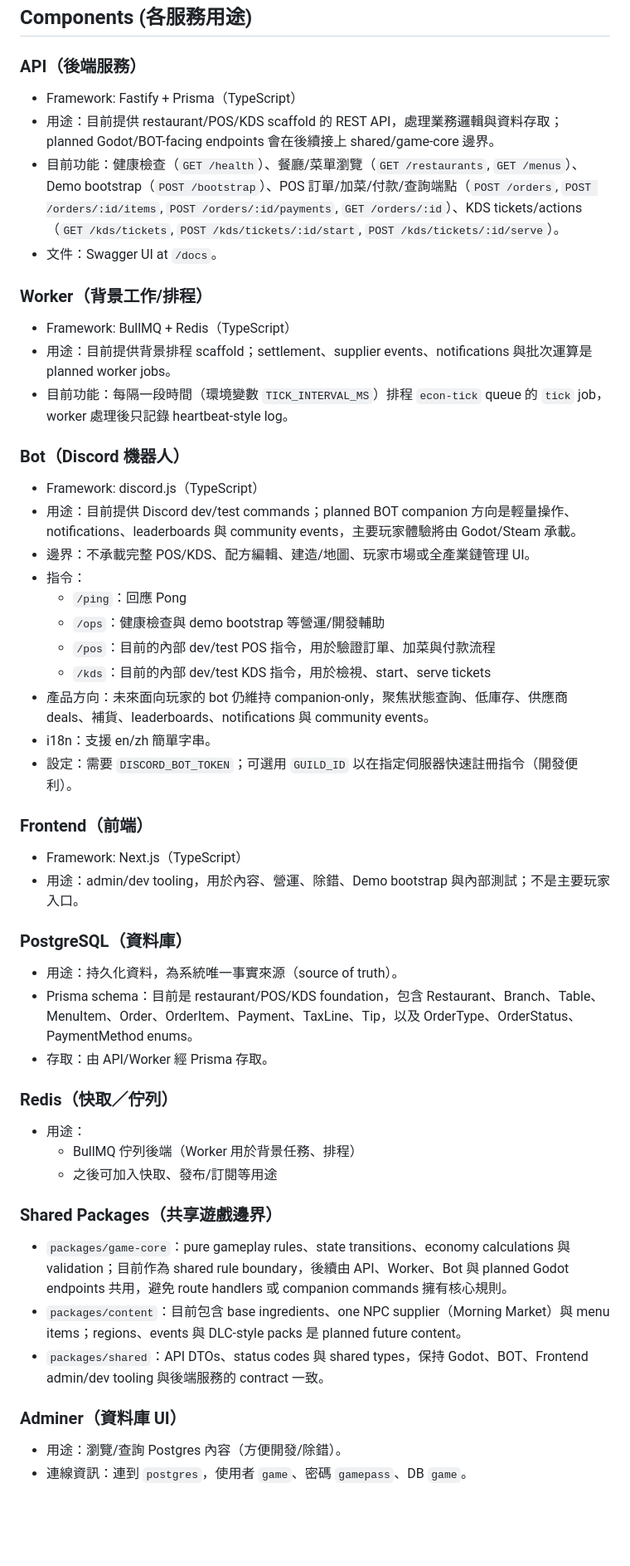
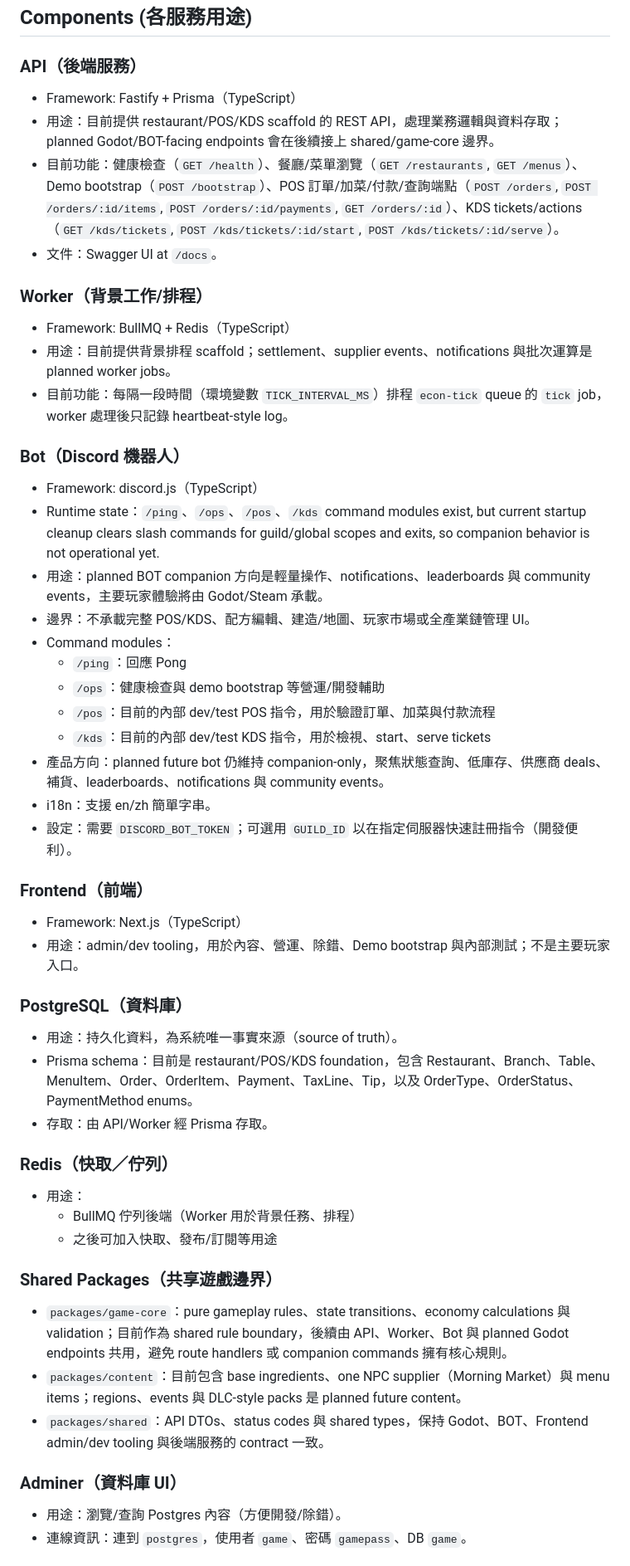
Before and after one commit to ben001109/econ-game, a Markdown page: README.md, the part around one of its changes. Shown at 83% size. GitHub-like rendering; blank space fills up the shorter version.

Commit message:
docs: clarify current bot runtime state

```diff
--- a/README.md
+++ b/README.md
@@ -66,49 +66,58 @@ Services:
 ## Components (各服務用途)
 
 ### API（後端服務）
+
 - Framework: Fastify + Prisma（TypeScript）
 - 用途：目前提供 restaurant/POS/KDS scaffold 的 REST API，處理業務邏輯與資料存取；planned Godot/BOT-facing endpoints 會在後續接上 shared/game-core 邊界。
 - 目前功能：健康檢查（`GET /health`）、餐廳/菜單瀏覽（`GET /restaurants`, `GET /menus`）、Demo bootstrap（`POST /bootstrap`）、POS 訂單/加菜/付款/查詢端點（`POST /orders`, `POST /orders/:id/items`, `POST /orders/:id/payments`, `GET /orders/:id`）、KDS tickets/actions（`GET /kds/tickets`, `POST /kds/tickets/:id/start`, `POST /kds/tickets/:id/serve`）。
 - 文件：Swagger UI at `/docs`。
 
 ### Worker（背景工作/排程）
+
 - Framework: BullMQ + Redis（TypeScript）
 - 用途：目前提供背景排程 scaffold；settlement、supplier events、notifications 與批次運算是 planned worker jobs。
 - 目前功能：每隔一段時間（環境變數 `TICK_INTERVAL_MS`）排程 `econ-tick` queue 的 `tick` job，worker 處理後只記錄 heartbeat-style log。
 
 ### Bot（Discord 機器人）
+
 - Framework: discord.js（TypeScript）
-- 用途：目前提供 Discord dev/test commands；planned BOT companion 方向是輕量操作、notifications、leaderboards 與 community events，主要玩家體驗將由 Godot/Steam 承載。
+- Runtime state：`/ping`、`/ops`、`/pos`、`/kds` command modules exist, but current startup cleanup clears slash commands for guild/global scopes and exits, so companion behavior is not operational yet.
+- 用途：planned BOT companion 方向是輕量操作、notifications、leaderboards 與 community events，主要玩家體驗將由 Godot/Steam 承載。
 - 邊界：不承載完整 POS/KDS、配方編輯、建造/地圖、玩家市場或全產業鏈管理 UI。
-- 指令：
+- Command modules：
   - `/ping`：回應 Pong
   - `/ops`：健康檢查與 demo bootstrap 等營運/開發輔助
   - `/pos`：目前的內部 dev/test POS 指令，用於驗證訂單、加菜與付款流程
   - `/kds`：目前的內部 dev/test KDS 指令，用於檢視、start、serve tickets
-- 產品方向：未來面向玩家的 bot 仍維持 companion-only，聚焦狀態查詢、低庫存、供應商 deals、補貨、leaderboards、notifications 與 community events。
+- 產品方向：planned future bot 仍維持 companion-only，聚焦狀態查詢、低庫存、供應商 deals、補貨、leaderboards、notifications 與 community events。
 - i18n：支援 en/zh 簡單字串。
 - 設定：需要 `DISCORD_BOT_TOKEN`；可選用 `GUILD_ID` 以在指定伺服器快速註冊指令（開發便利）。
 
 ### Frontend（前端）
+
 - Framework: Next.js（TypeScript）
 - 用途：admin/dev tooling，用於內容、營運、除錯、Demo bootstrap 與內部測試；不是主要玩家入口。
 
 ### PostgreSQL（資料庫）
+
 - 用途：持久化資料，為系統唯一事實來源（source of truth）。
 - Prisma schema：目前是 restaurant/POS/KDS foundation，包含 Restaurant、Branch、Table、MenuItem、Order、OrderItem、Payment、TaxLine、Tip，以及 OrderType、OrderStatus、PaymentMethod enums。
 - 存取：由 API/Worker 經 Prisma 存取。
 
 ### Redis（快取／佇列）
+
 - 用途：
   - BullMQ 佇列後端（Worker 用於背景任務、排程）
   - 之後可加入快取、發布/訂閱等用途
 
 ### Shared Packages（共享遊戲邊界）
+
 - `packages/game-core`：pure gameplay rules、state transitions、economy calculations 與 validation；目前作為 shared rule boundary，後續由 API、Worker、Bot 與 planned Godot endpoints 共用，避免 route handlers 或 companion commands 擁有核心規則。
 - `packages/content`：目前包含 base ingredients、one NPC supplier（Morning Market）與 menu items；regions、events 與 DLC-style packs 是 planned future content。
 - `packages/shared`：API DTOs、status codes 與 shared types，保持 Godot、BOT、Frontend admin/dev tooling 與後端服務的 contract 一致。
 
 ### Adminer（資料庫 UI）
+
 - 用途：瀏覽/查詢 Postgres 內容（方便開發/除錯）。
 - 連線資訊：連到 `postgres`，使用者 `game`、密碼 `gamepass`、DB `game`。
 
```
Also changed, not shown: other parts of README.md (+4 -2 lines).
